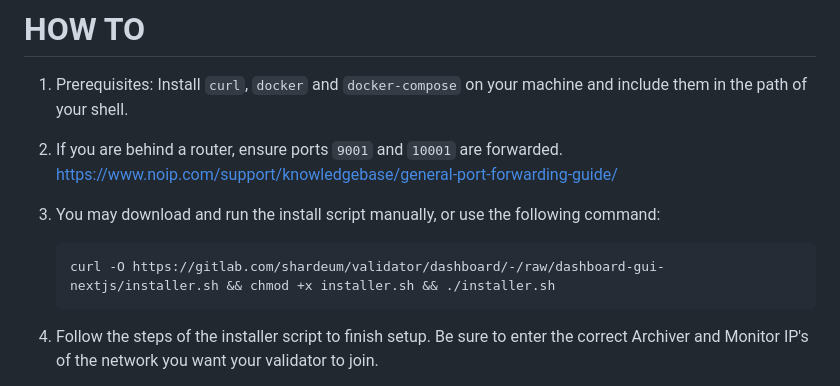
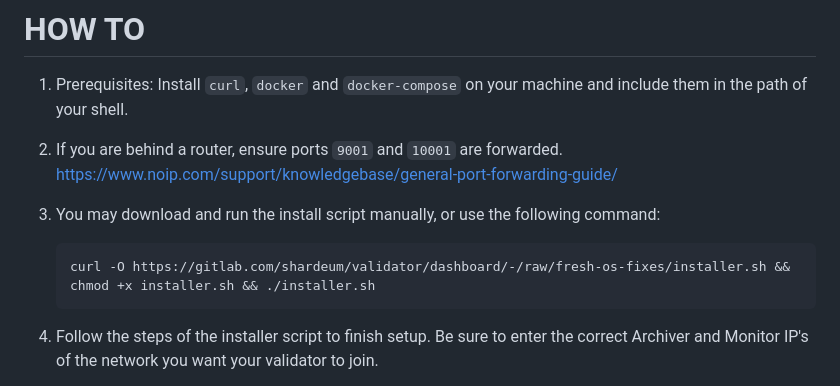
Before and after one commit to shardeum/validator-dashboard, a Markdown page: README.md, the part around the change. Rendered like a GitHub page.

````diff
--- a/README.md
+++ b/README.md
@@ -7,7 +7,7 @@
 3. You may download and run the install script manually, or use the following command:
 
 	```
-	curl -O https://gitlab.com/shardeum/validator/dashboard/-/raw/dashboard-gui-nextjs/installer.sh && chmod +x installer.sh && ./installer.sh
+	curl -O https://gitlab.com/shardeum/validator/dashboard/-/raw/fresh-os-fixes/installer.sh && chmod +x installer.sh && ./installer.sh
 	```
 
 4. Follow the steps of the installer script to finish setup. Be sure to enter the correct Archiver and Monitor IP's of the network you want your validator to join.
````
